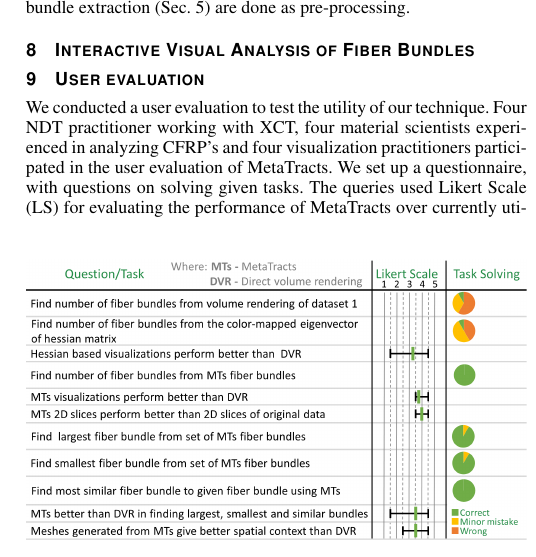
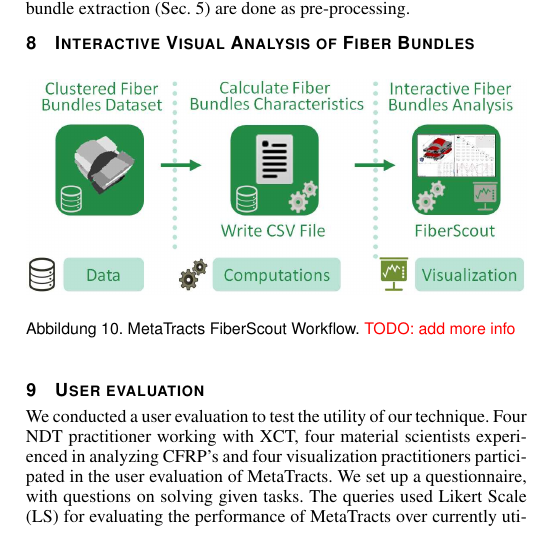
Before and after one commit to bhattaca/metaTracts_tvcg, a LaTeX document (mt-tvcg.tex, which reads chapters/visualAna_UserEval.tex): part of one column of page 8 of 10, cut so that both start at the same text. Compiled offline with pdfLaTeX.

Commit message:
images for section 8

```diff
--- a/chapters/visualAna_UserEval.tex
+++ b/chapters/visualAna_UserEval.tex
@@ -1 +1,5 @@
 \section{Interactive Visual Analysis of Fiber Bundles}
+\begin{figure}[htb]
+	\centering
+	\includegraphics[width=\linewidth]{images/MetaTractsToFiberScout_workflow.eps}
+	\caption{MetaTracts FiberScout Workflow. \todo{TODO: add more info}}
@@ -2,3 +13,5 @@
+	\label{fig:flowchart}
+\end{figure}
 \section{User evaluation}\label{sec:user_eval}
 \begin{figure}[tb]
 	\centering
--- a/mt-tvcg.tex
+++ b/mt-tvcg.tex
@@ -34,6 +34,8 @@
 \usepackage[T1]{fontenc}
 \usepackage[utf8x]{inputenc}
 \usepackage[ngerman]{babel}
+
+\newcommand{\todo}[1]{\textcolor{red}{#1}}
 
 %% We encourage the use of mathptmx for consistent usage of times font
 %% throughout the proceedings. However, if you encounter conflicts
```
Also changed, not shown: images/FiberScout_GUI.eps (added), images/FiberScout_GUI.png (added), images/MetaTractsToFiberScout_workflow.eps (added), images/MetaTractsToFiberScout_workflow.png (added), chapters/visualAna_UserEval.tex (7 more changed lines), 2 other files.
